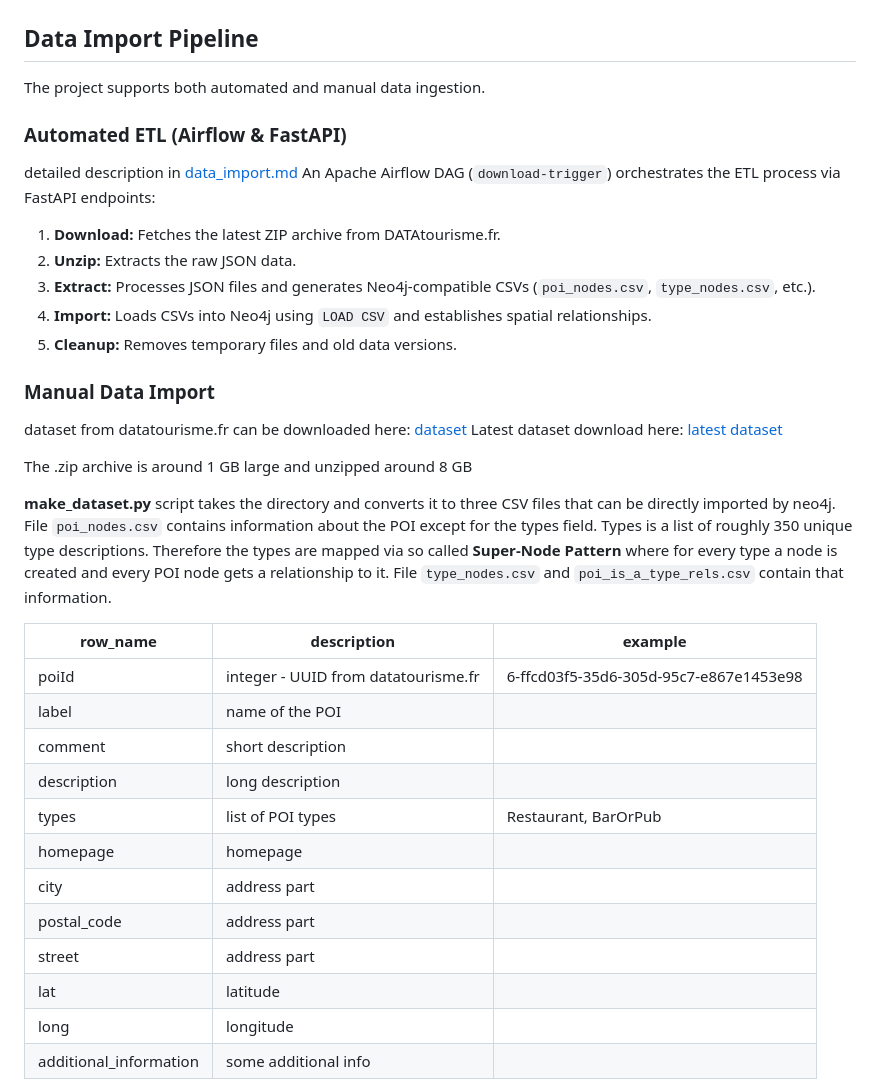
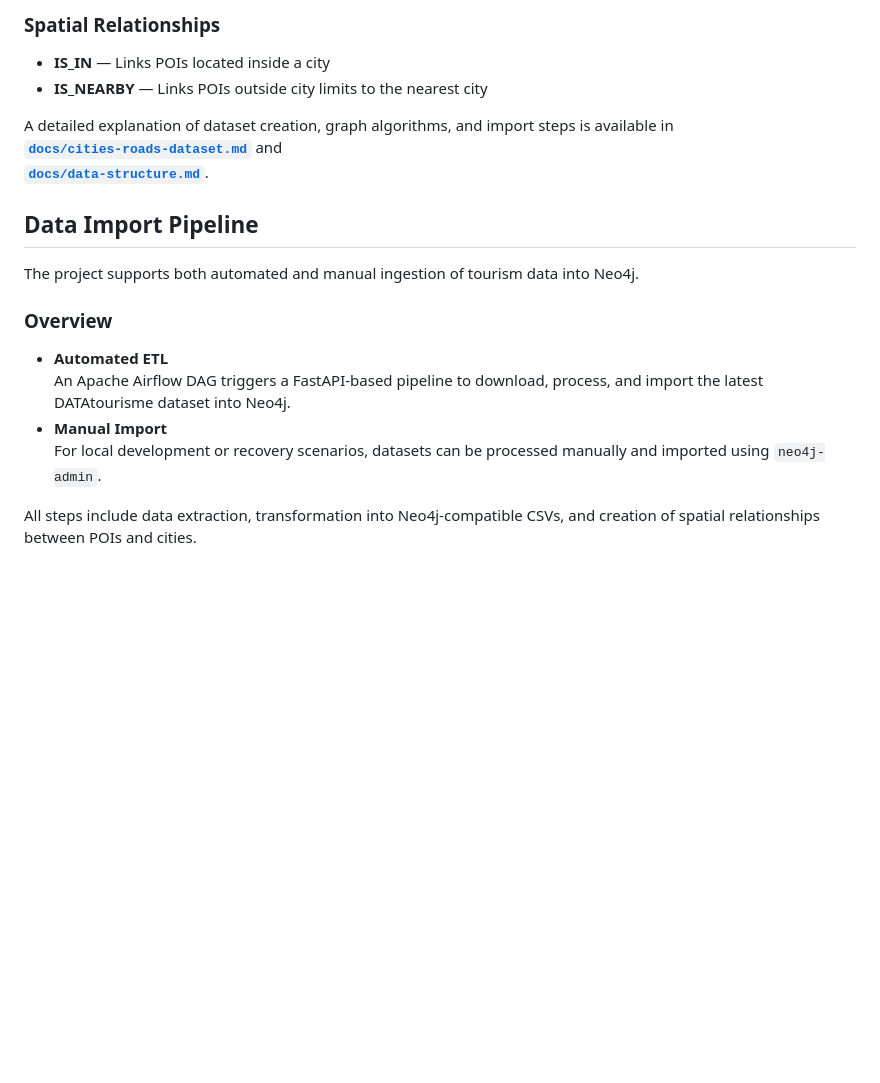
Before and after one commit to DataScientest-Studio/oct25_bde_holiday_itinerary, a Markdown page: README.md, the part around one of its changes. Rendered like a GitHub page; blank space fills up the shorter version.

```diff
--- a/README.md
+++ b/README.md
@@ -23,43 +86,27 @@ ______________________________________________________________________
+### Spatial Relationships
+
+- **IS_IN** — Links POIs located inside a city
+- **IS_NEARBY** — Links POIs outside city limits to the nearest city
+
+A detailed explanation of dataset creation, graph algorithms, and import steps
+is available in\
+**[`docs/cities-roads-dataset.md`](docs/cities-roads-dataset.md)** and\
+**[`docs/data-structure.md`](docs/data-structure.md)**.
 
 ## Data Import Pipeline
 
-The project supports both automated and manual data ingestion.
+The project supports both automated and manual ingestion of tourism data
+into Neo4j.
 
-### Automated ETL (Airflow & FastAPI)
+### Overview
 
-detailed description in [data_import.md](data_import.md)
-An Apache Airflow DAG (`download-trigger`) orchestrates the ETL process via FastAPI endpoints:
+- **Automated ETL**\
+  An Apache Airflow DAG triggers a FastAPI-based pipeline to download,
+  process, and import the latest DATAtourisme dataset into Neo4j.
+- **Manual Import**\
+  For local development or recovery scenarios, datasets can be processed
+  manually and imported using `neo4j-admin`.
 
-1. **Download:** Fetches the latest ZIP archive from DATAtourisme.fr.
-2. **Unzip:** Extracts the raw JSON data.
-3. **Extract:** Processes JSON files and generates Neo4j-compatible CSVs (`poi_nodes.csv`, `type_nodes.csv`, etc.).
-4. **Import:** Loads CSVs into Neo4j using `LOAD CSV` and establishes spatial relationships.
-5. **Cleanup:** Removes temporary files and old data versions.
+All steps include data extraction, transformation into Neo4j-compatible CSVs,
+and creation of spatial relationships between POIs and cities.
 
-### Manual Data Import
-
-dataset from datatourisme.fr can be downloaded here: [dataset](https://diffuseur.datatourisme.fr/webservice/b2ea75c3cd910637ff11634adec636ef/2644ca0a-e70f-44d5-90a5-3785f610c4b5)
-Latest dataset download here: [latest dataset](https://diffuseur.datatourisme.fr/flux/24943/download/complete)
-
-The .zip archive is around 1 GB large and unzipped around 8 GB
-
-__make_dataset.py__ script takes the directory and converts it to three CSV files that can be directly imported by neo4j.
-File `poi_nodes.csv` contains information about the POI except for the types field. Types is a list of roughly 350 unique type descriptions.
-Therefore the types are mapped via so called __Super-Node Pattern__ where for every type a node is created and every POI node gets a relationship to it.
-File `type_nodes.csv` and `poi_is_a_type_rels.csv` contain that information.
-
-| row_name               | description                         | example                                |
-| ---------------------- | ----------------------------------- | -------------------------------------- |
-| poiId                  | integer - UUID from datatourisme.fr | 6-ffcd03f5-35d6-305d-95c7-e867e1453e98 |
-| label                  | name of the POI                     |                                        |
-| comment                | short description                   |                                        |
-| description            | long description                    |                                        |
-| types                  | list of POI types                   | Restaurant, BarOrPub                   |
-| homepage               | homepage                            |                                        |
-| city                   | address part                        |                                        |
-| postal_code            | address part                        |                                        |
-| street                 | address part                        |                                        |
-| lat                    | latitude                            |                                        |
-| long                   | longitude                           |                                        |
-| additional_information | some additional info                |                                        |
-
```
Also changed, not shown: other parts of README.md (+75 -73 lines).
